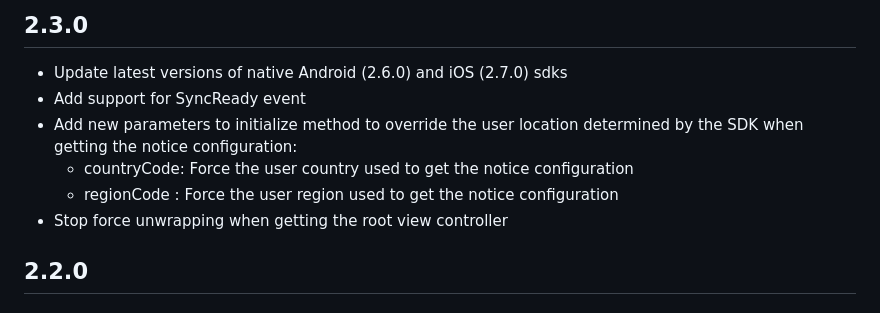
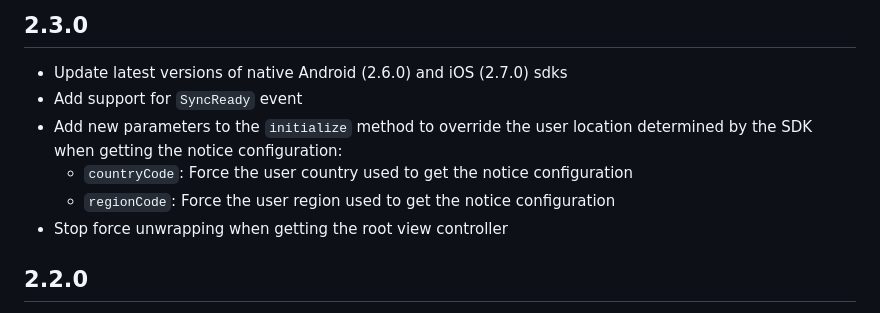
Before and after one commit to didomi/flutter, a Markdown page: CHANGELOG.md, the part around the change. Rendered like a GitHub page.

Commit message:
Updated changelog

```diff
--- a/CHANGELOG.md
+++ b/CHANGELOG.md
@@ -2,10 +2,10 @@
 
 ## 2.3.0
 - Update latest versions of native Android (2.6.0) and iOS (2.7.0) sdks
-- Add support for SyncReady event
-- Add new parameters to initialize method to override the user location determined by the SDK when getting the notice configuration:
-  - countryCode: Force the user country used to get the notice configuration
-  - regionCode : Force the user region used to get the notice configuration
+- Add support for `SyncReady` event
+- Add new parameters to the `initialize` method to override the user location determined by the SDK when getting the notice configuration:
+  - `countryCode`: Force the user country used to get the notice configuration
+  - `regionCode`: Force the user region used to get the notice configuration
 - Stop force unwrapping when getting the root view controller
 
 ## 2.2.0
```
